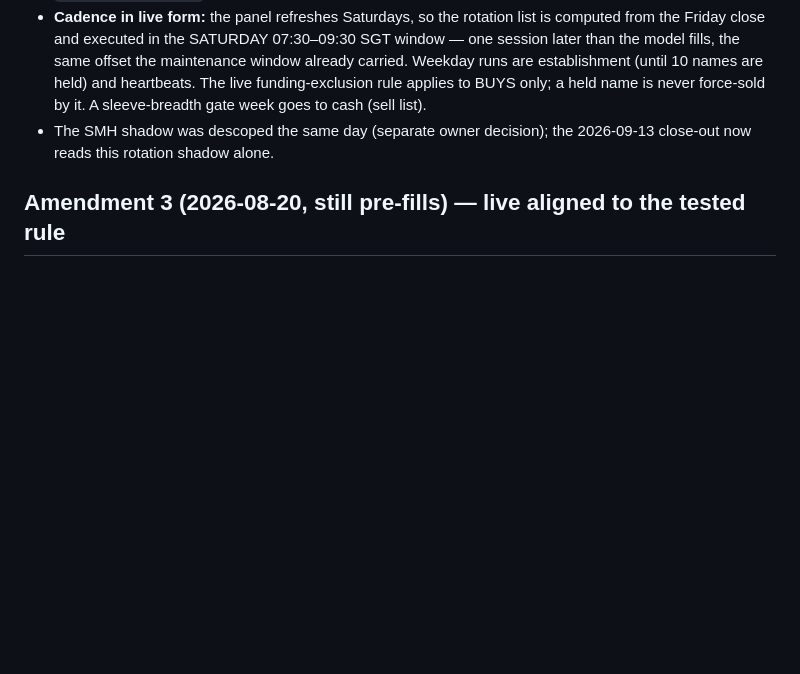
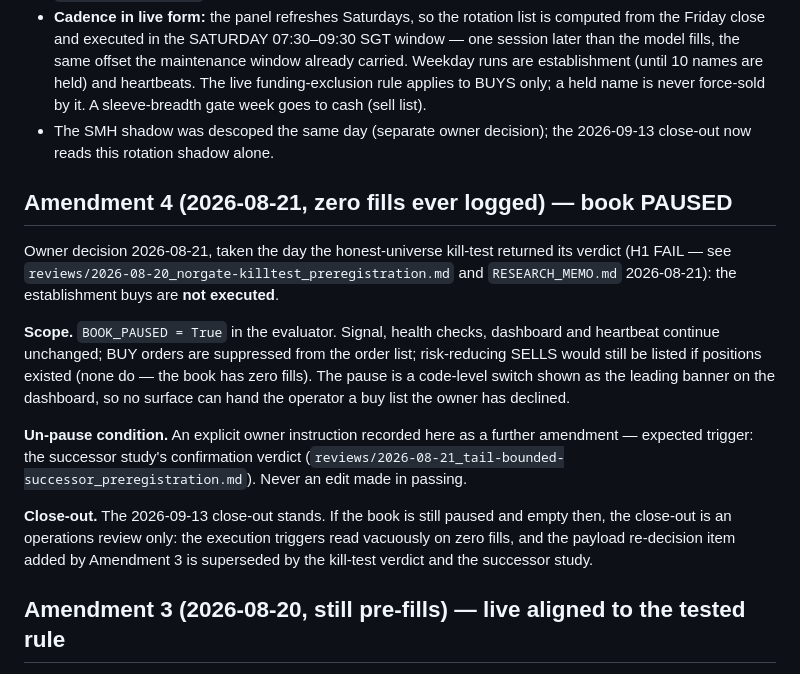
Before and after one commit to phuazz/tradfi-thematic, a Markdown page: reviews/2026-08-16_basket-shadow-protocol.md, the part around the change. Rendered like a GitHub page; blank space fills up the shorter version.

```diff
--- a/reviews/2026-08-16_basket-shadow-protocol.md
+++ b/reviews/2026-08-16_basket-shadow-protocol.md
@@ -89,6 +89,29 @@ week with a quarter of weeks needing none.
 - The SMH shadow was descoped the same day (separate owner decision); the
   2026-09-13 close-out now reads this rotation shadow alone.
 
+## Amendment 4 (2026-08-21, zero fills ever logged) — book PAUSED
+
+Owner decision 2026-08-21, taken the day the honest-universe kill-test returned
+its verdict (H1 FAIL — see `reviews/2026-08-20_norgate-killtest_preregistration.md`
+and `RESEARCH_MEMO.md` 2026-08-21): the establishment buys are **not executed**.
+
+**Scope.** `BOOK_PAUSED = True` in the evaluator. Signal, health checks,
+dashboard and heartbeat continue unchanged; BUY orders are suppressed from the
+order list; risk-reducing SELLS would still be listed if positions existed
+(none do — the book has zero fills). The pause is a code-level switch shown as
+the leading banner on the dashboard, so no surface can hand the operator a buy
+list the owner has declined.
+
+**Un-pause condition.** An explicit owner instruction recorded here as a
+further amendment — expected trigger: the successor study's confirmation
+verdict (`reviews/2026-08-21_tail-bounded-successor_preregistration.md`).
+Never an edit made in passing.
+
+**Close-out.** The 2026-09-13 close-out stands. If the book is still paused
+and empty then, the close-out is an operations review only: the execution
+triggers read vacuously on zero fills, and the payload re-decision item added
+by Amendment 3 is superseded by the kill-test verdict and the successor study.
+
 ## Amendment 3 (2026-08-20, still pre-fills) — live aligned to the tested rule
 
 From a three-lens review (quant PM / CIO / CPM) of the dashboard, owner
```
Also changed, not shown: reviews/2026-08-20_norgate-killtest_preregistration.md (+19 -0 lines), reviews/2026-08-21_tail-bounded-successor_preregistration.md (added, +190 -0 lines).
